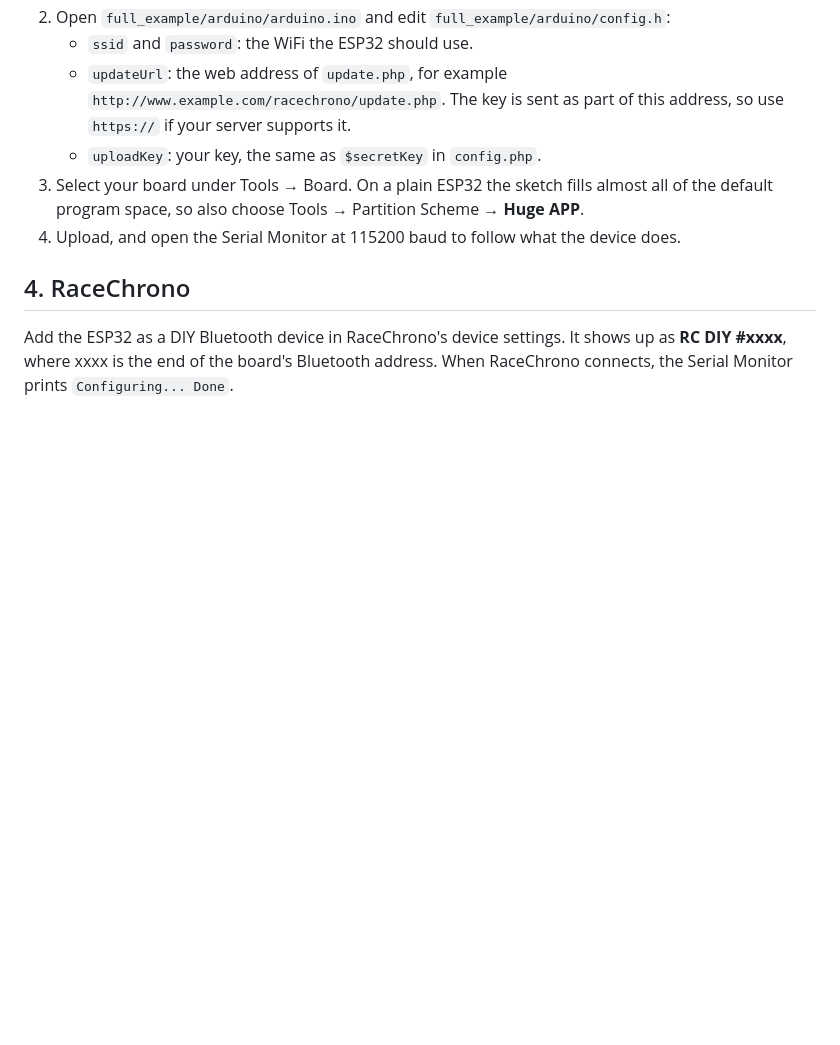
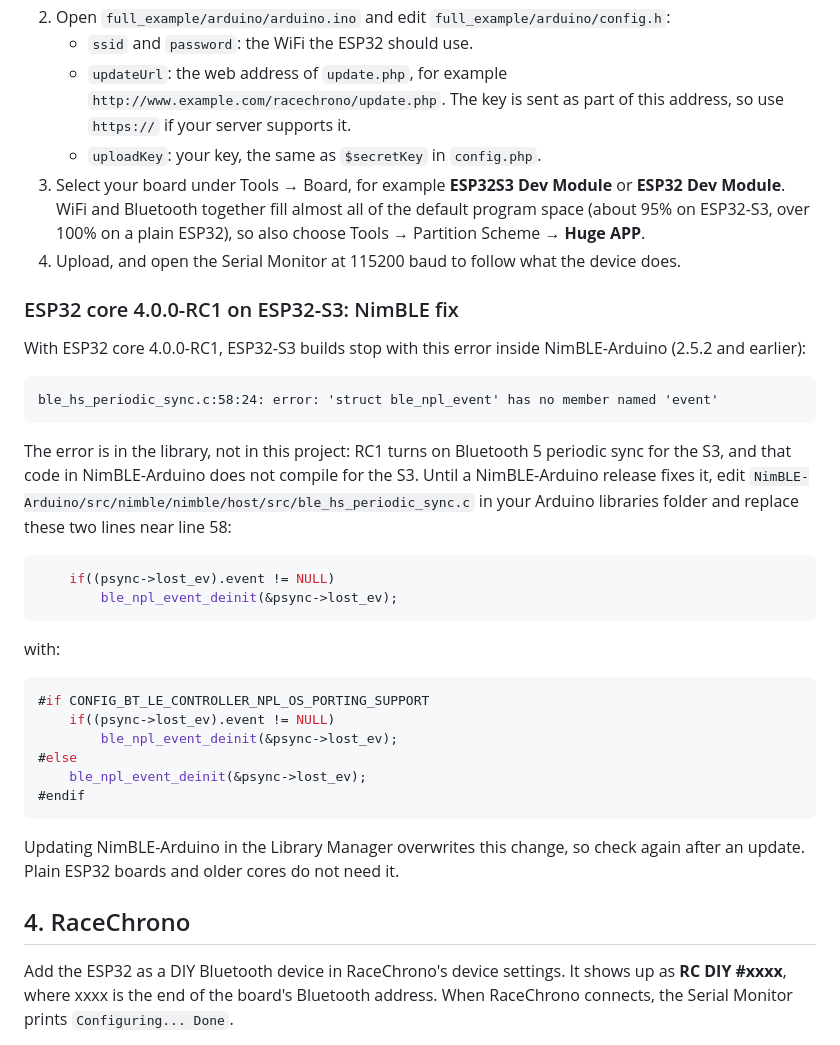
Before and after one commit to MagnusThome/Racechrono-LIVE-telemetry-data-export, a Markdown page: README.md, the part around the change. GitHub-like rendering; blank space fills up the shorter version.

Commit message:
README: Huge APP for ESP32-S3 too, NimBLE fix for core 4.0.0-RC1
Co-Authored-By: Claude Opus 5.5 <noreply@anthropic.com>

````diff
--- a/README.md
+++ b/README.md
@@ -48,8 +48,36 @@ Pick a key of letters and digits only. The device sends it with every lap, and t
    - `ssid` and `password`: the WiFi the ESP32 should use.
    - `updateUrl`: the web address of `update.php`, for example `http://www.example.com/racechrono/update.php`. The key is sent as part of this address, so use `https://` if your server supports it.
    - `uploadKey`: your key, the same as `$secretKey` in `config.php`.
-3. Select your board under Tools → Board. On a plain ESP32 the sketch fills almost all of the default program space, so also choose Tools → Partition Scheme → **Huge APP**.
+3. Select your board under Tools → Board, for example **ESP32S3 Dev Module** or **ESP32 Dev Module**. WiFi and Bluetooth together fill almost all of the default program space (about 95% on ESP32-S3, over 100% on a plain ESP32), so also choose Tools → Partition Scheme → **Huge APP**.
 4. Upload, and open the Serial Monitor at 115200 baud to follow what the device does.
+
+### ESP32 core 4.0.0-RC1 on ESP32-S3: NimBLE fix
+
+With ESP32 core 4.0.0-RC1, ESP32-S3 builds stop with this error inside NimBLE-Arduino (2.5.2 and earlier):
+
+```
+ble_hs_periodic_sync.c:58:24: error: 'struct ble_npl_event' has no member named 'event'
+```
+
+The error is in the library, not in this project: RC1 turns on Bluetooth 5 periodic sync for the S3, and that code in NimBLE-Arduino does not compile for the S3. Until a NimBLE-Arduino release fixes it, edit `NimBLE-Arduino/src/nimble/nimble/host/src/ble_hs_periodic_sync.c` in your Arduino libraries folder and replace these two lines near line 58:
+
+```c
+    if((psync->lost_ev).event != NULL)
+        ble_npl_event_deinit(&psync->lost_ev);
+```
+
+with:
+
+```c
+#if CONFIG_BT_LE_CONTROLLER_NPL_OS_PORTING_SUPPORT
+    if((psync->lost_ev).event != NULL)
+        ble_npl_event_deinit(&psync->lost_ev);
+#else
+    ble_npl_event_deinit(&psync->lost_ev);
+#endif
+```
+
+Updating NimBLE-Arduino in the Library Manager overwrites this change, so check again after an update. Plain ESP32 boards and older cores do not need it.
 
 ## 4. RaceChrono
 
````
